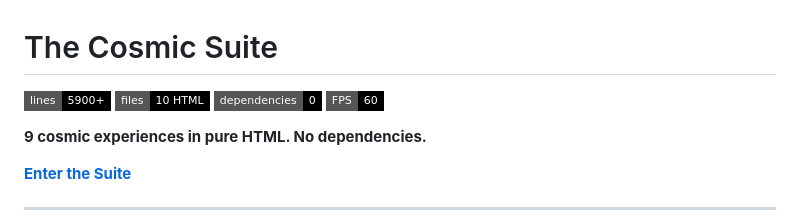
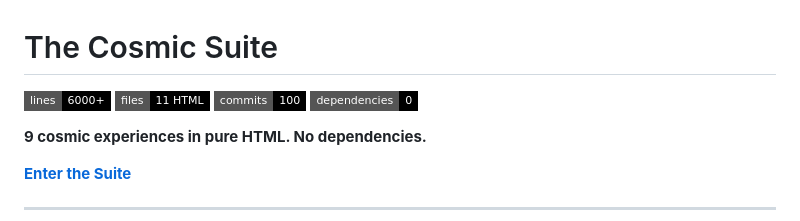
Before and after one commit to physics91/cosmic-suite, a Markdown page: README.md, the part around the change. Drawn GitHub-style; badges without logos.

Commit message:
milestone: 100th commit — The Cosmic Suite complete
6083 lines across 11 HTML files. 9 cosmic experiences. 1 orbital portal.
100 commits of creative evolution from a single prompt.
Zero dependencies. Zero frameworks. Pure imagination and JavaScript.

from nothing, everything.

```diff
--- a/README.md
+++ b/README.md
@@ -1,6 +1,6 @@
 # The Cosmic Suite
 
-![Lines](https://img.shields.io/badge/lines-5900+-black?style=flat-square) ![Files](https://img.shields.io/badge/files-10_HTML-black?style=flat-square) ![Deps](https://img.shields.io/badge/dependencies-0-black?style=flat-square) ![FPS](https://img.shields.io/badge/FPS-60-black?style=flat-square)
+![Lines](https://img.shields.io/badge/lines-6000+-black?style=flat-square) ![Files](https://img.shields.io/badge/files-11_HTML-black?style=flat-square) ![Commits](https://img.shields.io/badge/commits-100-black?style=flat-square) ![Deps](https://img.shields.io/badge/dependencies-0-black?style=flat-square)
 
 **9 cosmic experiences in pure HTML. No dependencies.**
 
```
